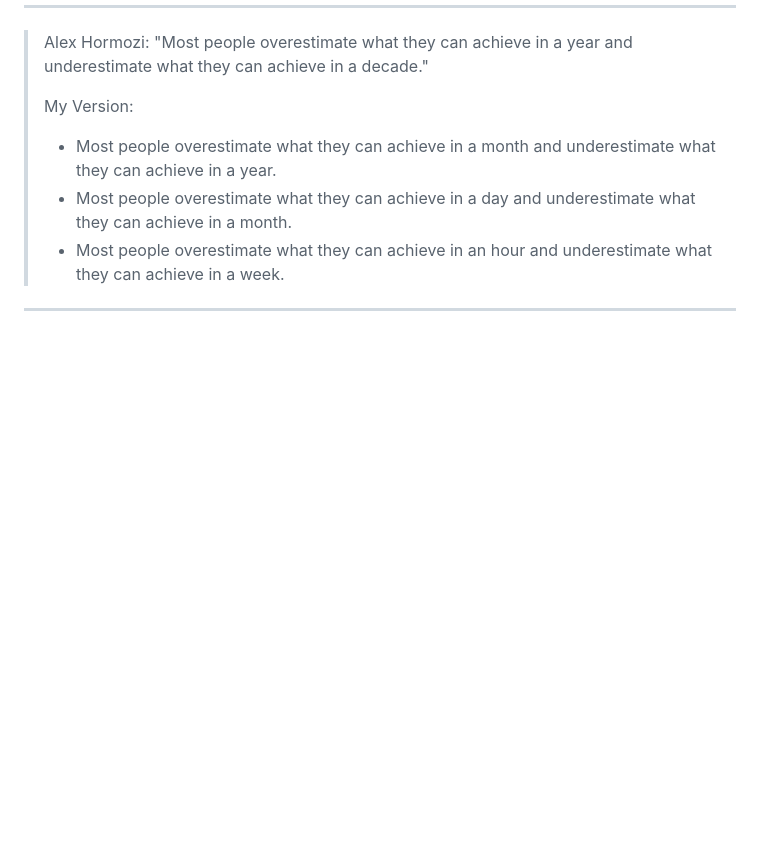
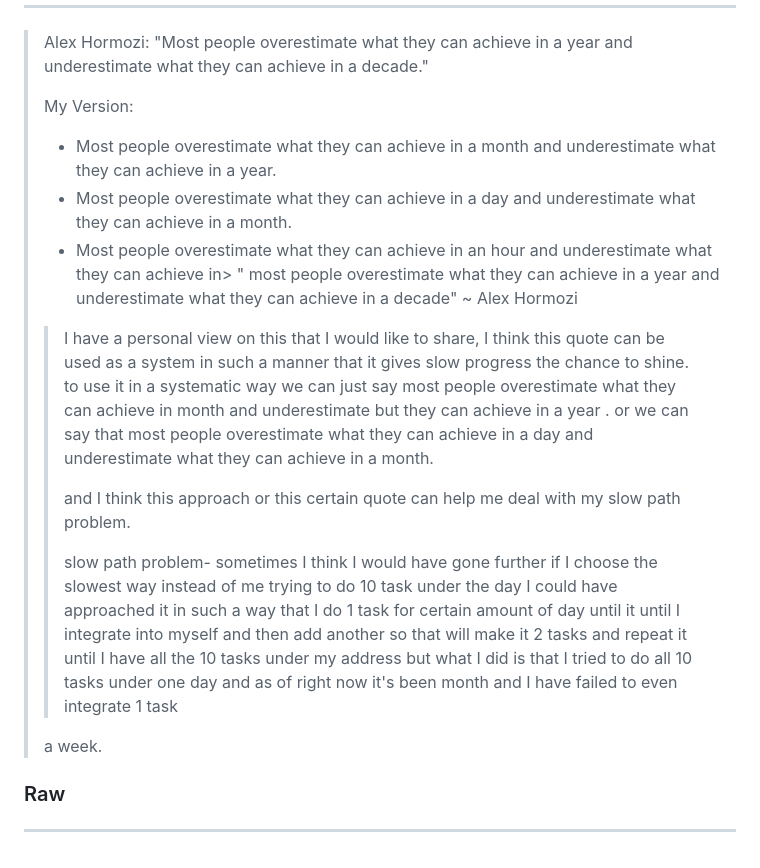
Before and after one commit to Skyler-Asher/Vault_of_Wisdom, a Markdown page: Mentors/Mine/Getting to know.md, the part around the change. Rendered like a GitHub page; blank space fills up the shorter version.

Commit message:
vault backup: 2026-06-21 00:04:27

```diff
--- a/Mentors/Mine/Getting to know.md
+++ b/Mentors/Mine/Getting to know.md
@@ -130,7 +130,19 @@ interesting Counterpoint: If everyone forgets a tree fell in your forest, did it
 >
 > - Most people overestimate what they can achieve in a month and underestimate what they can achieve in a year.
 > - Most people overestimate what they can achieve in a day and underestimate what they can achieve in a month.
-> - Most people overestimate what they can achieve in an hour and underestimate what they can achieve in a week.
+> - Most people overestimate what they can achieve in an hour and underestimate what they can achieve in> " most people overestimate what they can achieve in a year and underestimate what they can achieve in a decade"  ~ Alex Hormozi
 >
+> > I have a personal view on this that I would like to share, I think this quote can be used as a system in such a manner that it gives slow progress the chance to shine.
+> > to use it in a systematic way we can just say most people overestimate what they can achieve in month and underestimate but they can achieve in a year .
+> > or we can say that most people overestimate what they can achieve in a day and underestimate what they can achieve in a month.
+> >
+> > and I think this approach or this certain quote can help me deal with my slow path problem.
+> >
+> > slow path problem- sometimes I think I would have gone further if I choose the slowest way instead of me trying to do 10 task under the day I could have approached it in such a way that I do 1 task for certain amount of day until it until I integrate into myself and then add another so that will make it 2 tasks and repeat it until I have all the 10 tasks under my address but what I did is that I tried to do all 10 tasks under one day and as of right now it's been month and I have failed to even integrate 1 task
+> >
+>  a week.
+
+
+### Raw
 >
 ---
```
